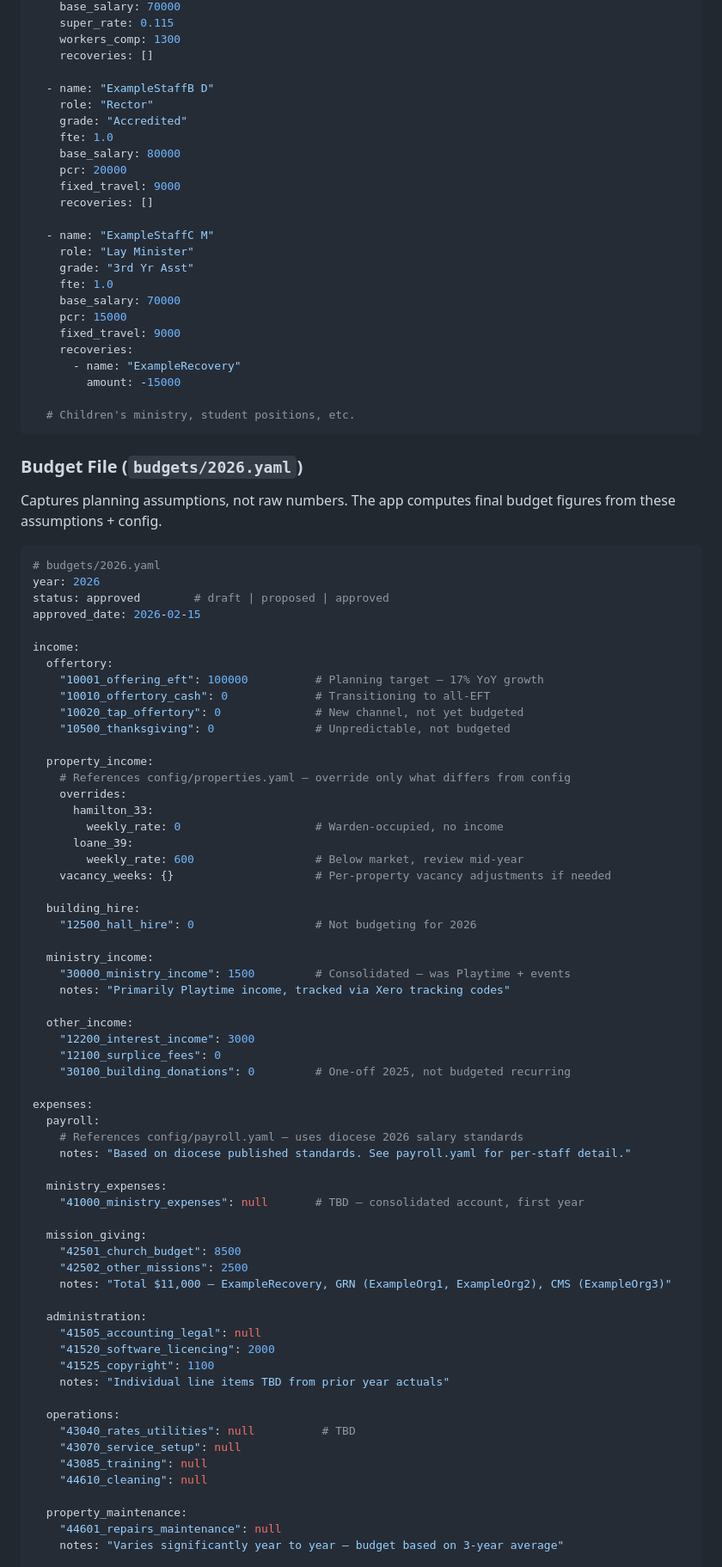
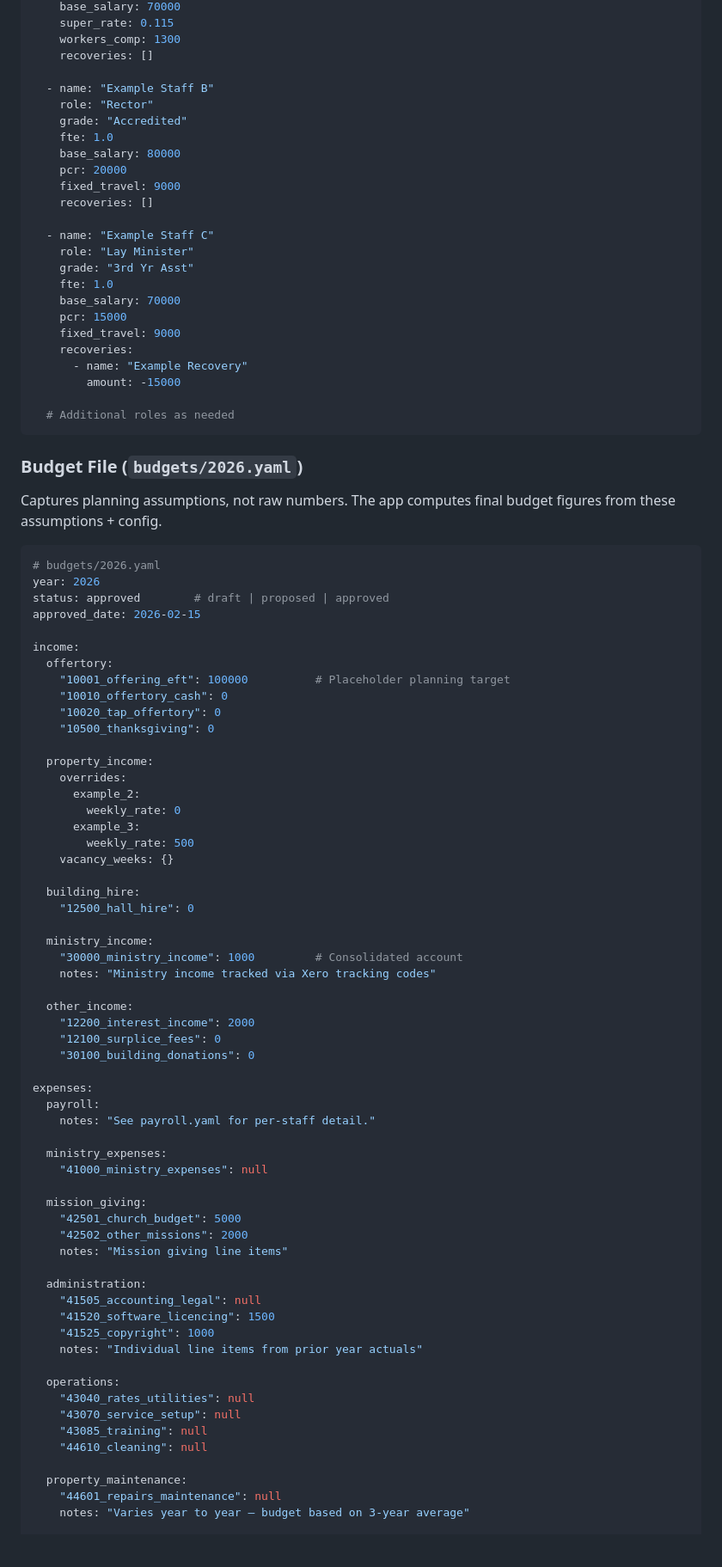
Before and after one commit to DavesAgenda/project-levi, a Markdown page: 00_context/church-budget-tool-design.md, the part around one of its changes. Shown at 86% size. GitHub-like rendering; blank space fills up the shorter version.

````diff
--- a/00_context/church-budget-tool-design.md
+++ b/00_context/church-budget-tool-design.md
@@ -396,7 +372,7 @@ staff:
     workers_comp: 1300
     recoveries: []
 
-  - name: "ExampleStaffB D"
+  - name: "Example Staff B"
     role: "Rector"
     grade: "Accredited"
     fte: 1.0
@@ -405,7 +381,7 @@ staff:
     fixed_travel: 9000
     recoveries: []
 
-  - name: "ExampleStaffC M"
+  - name: "Example Staff C"
     role: "Lay Minister"
     grade: "3rd Yr Asst"
     fte: 1.0
@@ -413,10 +389,10 @@ staff:
     pcr: 15000
     fixed_travel: 9000
     recoveries:
-      - name: "ExampleRecovery"
+      - name: "Example Recovery"
         amount: -15000
 
-  # Children's ministry, student positions, etc.
+  # Additional roles as needed
 ```
 
 ### Budget File (`budgets/2026.yaml`)
@@ -431,59 +407,57 @@ approved_date: 2026-02-15
 
 income:
   offertory:
-    "10001_offering_eft": 100000          # Planning target — 17% YoY growth
-    "10010_offertory_cash": 0             # Transitioning to all-EFT
-    "10020_tap_offertory": 0              # New channel, not yet budgeted
-    "10500_thanksgiving": 0               # Unpredictable, not budgeted
+    "10001_offering_eft": 100000          # Placeholder planning target
+    "10010_offertory_cash": 0
+    "10020_tap_offertory": 0
+    "10500_thanksgiving": 0
 
   property_income:
-    # References config/properties.yaml — override only what differs from config
     overrides:
-      hamilton_33:
-        weekly_rate: 0                    # Warden-occupied, no income
-      loane_39:
-        weekly_rate: 600                  # Below market, review mid-year
-    vacancy_weeks: {}                     # Per-property vacancy adjustments if needed
+      example_2:
+        weekly_rate: 0
+      example_3:
+        weekly_rate: 500
+    vacancy_weeks: {}
 
   building_hire:
-    "12500_hall_hire": 0                  # Not budgeting for 2026
+    "12500_hall_hire": 0
 
   ministry_income:
-    "30000_ministry_income": 1500         # Consolidated — was Playtime + events
-    notes: "Primarily Playtime income, tracked via Xero tracking codes"
+    "30000_ministry_income": 1000         # Consolidated account
+    notes: "Ministry income tracked via Xero tracking codes"
 
   other_income:
-    "12200_interest_income": 3000
+    "12200_interest_income": 2000
     "12100_surplice_fees": 0
-    "30100_building_donations": 0         # One-off 2025, not budgeted recurring
+    "30100_building_donations": 0
 
 expenses:
   payroll:
-    # References config/payroll.yaml — uses diocese 2026 salary standards
-    notes: "Based on diocese published standards. See payroll.yaml for per-staff detail."
+    notes: "See payroll.yaml for per-staff detail."
 
   ministry_expenses:
-    "41000_ministry_expenses": null       # TBD — consolidated account, first year
+    "41000_ministry_expenses": null
 
   mission_giving:
-    "42501_church_budget": 8500
-    "42502_other_missions": 2500
-    notes: "Total $11,000 — ExampleRecovery, GRN (ExampleOrg1, ExampleOrg2), CMS (ExampleOrg3)"
+    "42501_church_budget": 5000
+    "42502_other_missions": 2000
+    notes: "Mission giving line items"
 
   administration:
     "41505_accounting_legal": null
-    "41520_software_licencing": 2000
-    "41525_copyright": 1100
-    notes: "Individual line items TBD from prior year actuals"
+    "41520_software_licencing": 1500
+    "41525_copyright": 1000
+    notes: "Individual line items from prior year actuals"
 
   operations:
-    "43040_rates_utilities": null          # TBD
+    "43040_rates_utilities": null
     "43070_service_setup": null
     "43085_training": null
     "44610_cleaning": null
 
   property_maintenance:
     "44601_repairs_maintenance": null
-    notes: "Varies significantly year to year — budget based on 3-year average"
+    notes: "Varies year to year — budget based on 3-year average"
 
   diocesan:
````
Also changed, not shown: other parts of 00_context/church-budget-tool-design.md (+43 -67 lines).
